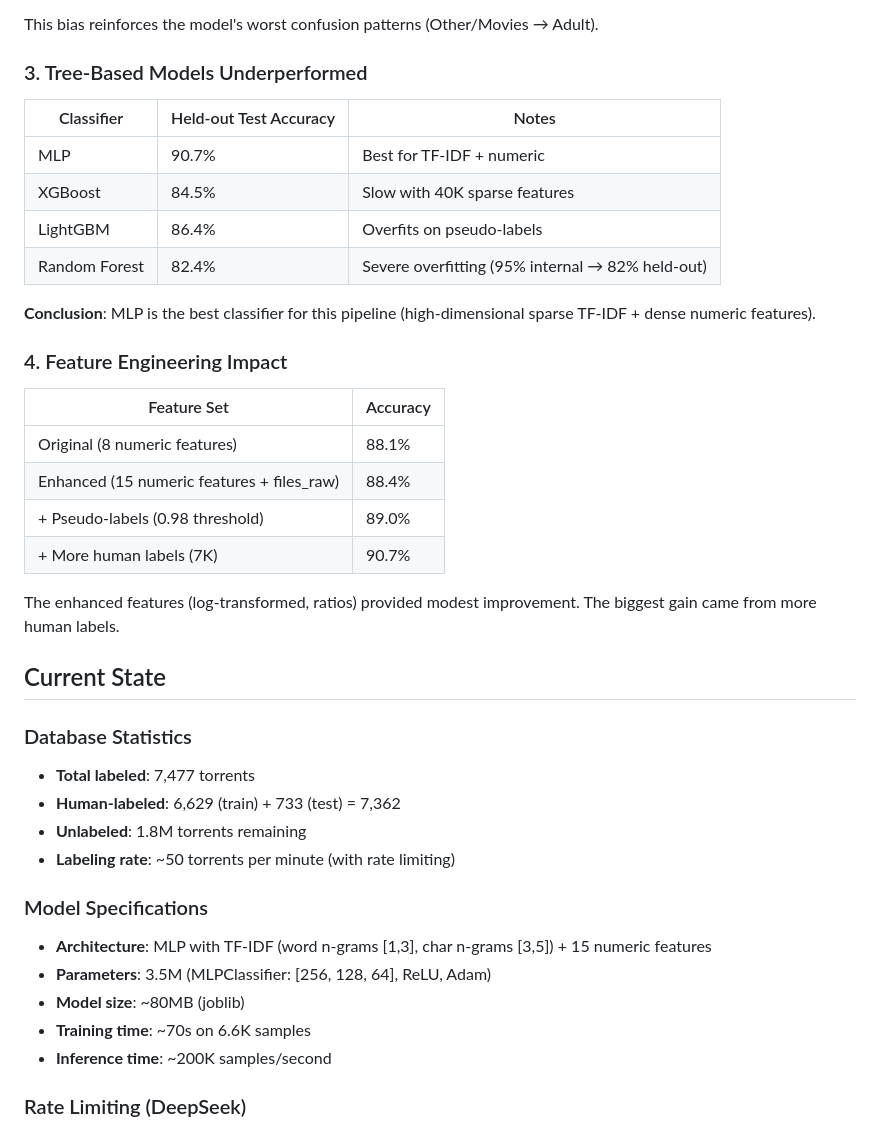
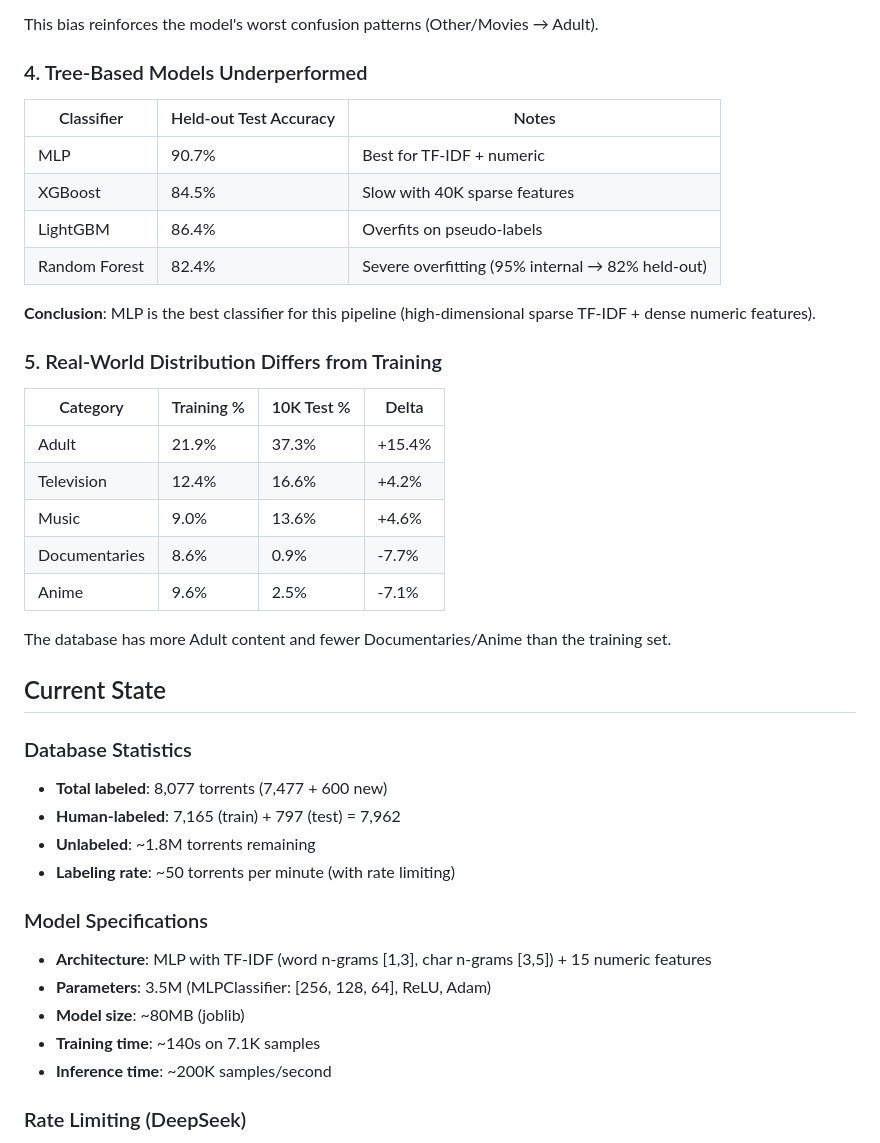
Before and after one commit to vaz3r/gaia, a Markdown page: apps/classifier/MLP_FINDINGS.md, the part around one of its changes. GitHub-like rendering.

```diff
--- a/apps/classifier/MLP_FINDINGS.md
+++ b/apps/classifier/MLP_FINDINGS.md
@@ -46,7 +71,7 @@ The pseudo-labels are severely biased:
 
 This bias reinforces the model's worst confusion patterns (Other/Movies → Adult).
 
-### 3. Tree-Based Models Underperformed
+### 4. Tree-Based Models Underperformed
 
 | Classifier | Held-out Test Accuracy | Notes |
 |------------|----------------------|-------|
@@ -57,30 +82,31 @@ This bias reinforces the model's worst confusion patterns (Other/Movies → Adul
 
 **Conclusion**: MLP is the best classifier for this pipeline (high-dimensional sparse TF-IDF + dense numeric features).
 
-### 4. Feature Engineering Impact
+### 5. Real-World Distribution Differs from Training
 
-| Feature Set | Accuracy |
-|-------------|----------|
-| Original (8 numeric features) | 88.1% |
-| Enhanced (15 numeric features + files_raw) | 88.4% |
-| + Pseudo-labels (0.98 threshold) | 89.0% |
-| + More human labels (7K) | 90.7% |
+| Category | Training % | 10K Test % | Delta |
+|----------|-----------|------------|-------|
+| Adult | 21.9% | 37.3% | +15.4% |
+| Television | 12.4% | 16.6% | +4.2% |
+| Music | 9.0% | 13.6% | +4.6% |
+| Documentaries | 8.6% | 0.9% | -7.7% |
+| Anime | 9.6% | 2.5% | -7.1% |
 
-The enhanced features (log-transformed, ratios) provided modest improvement. The biggest gain came from more human labels.
+The database has more Adult content and fewer Documentaries/Anime than the training set.
 
 ## Current State
 
 ### Database Statistics
-- **Total labeled**: 7,477 torrents
-- **Human-labeled**: 6,629 (train) + 733 (test) = 7,362
-- **Unlabeled**: 1.8M torrents remaining
+- **Total labeled**: 8,077 torrents (7,477 + 600 new)
+- **Human-labeled**: 7,165 (train) + 797 (test) = 7,962
+- **Unlabeled**: ~1.8M torrents remaining
 - **Labeling rate**: ~50 torrents per minute (with rate limiting)
 
 ### Model Specifications
 - **Architecture**: MLP with TF-IDF (word n-grams [1,3], char n-grams [3,5]) + 15 numeric features
 - **Parameters**: 3.5M (MLPClassifier: [256, 128, 64], ReLU, Adam)
 - **Model size**: ~80MB (joblib)
-- **Training time**: ~70s on 6.6K samples
+- **Training time**: ~140s on 7.1K samples
 - **Inference time**: ~200K samples/second
 
 ### Rate Limiting (DeepSeek)
```
Also changed, not shown: other parts of apps/classifier/MLP_FINDINGS.md (+59 -37 lines).
